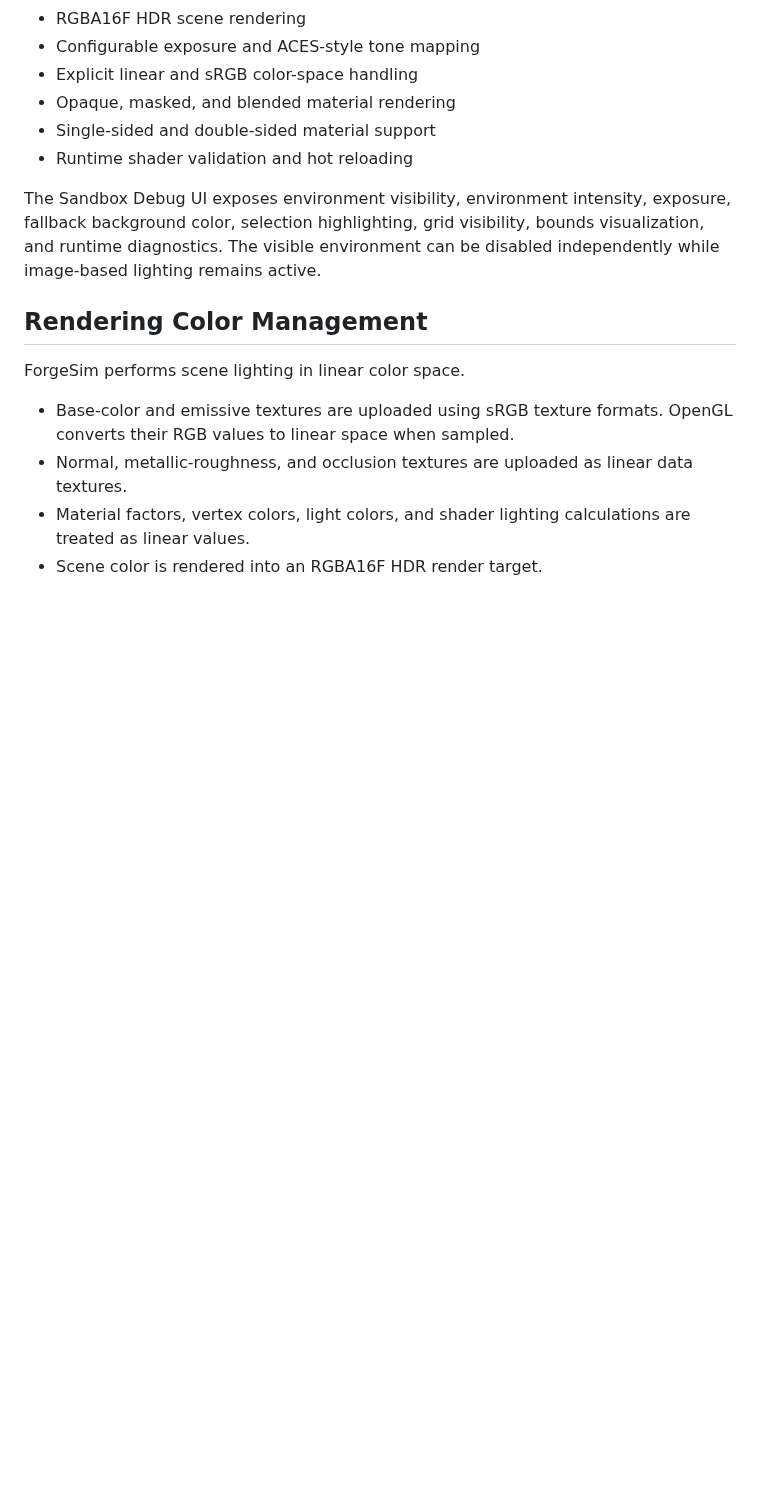
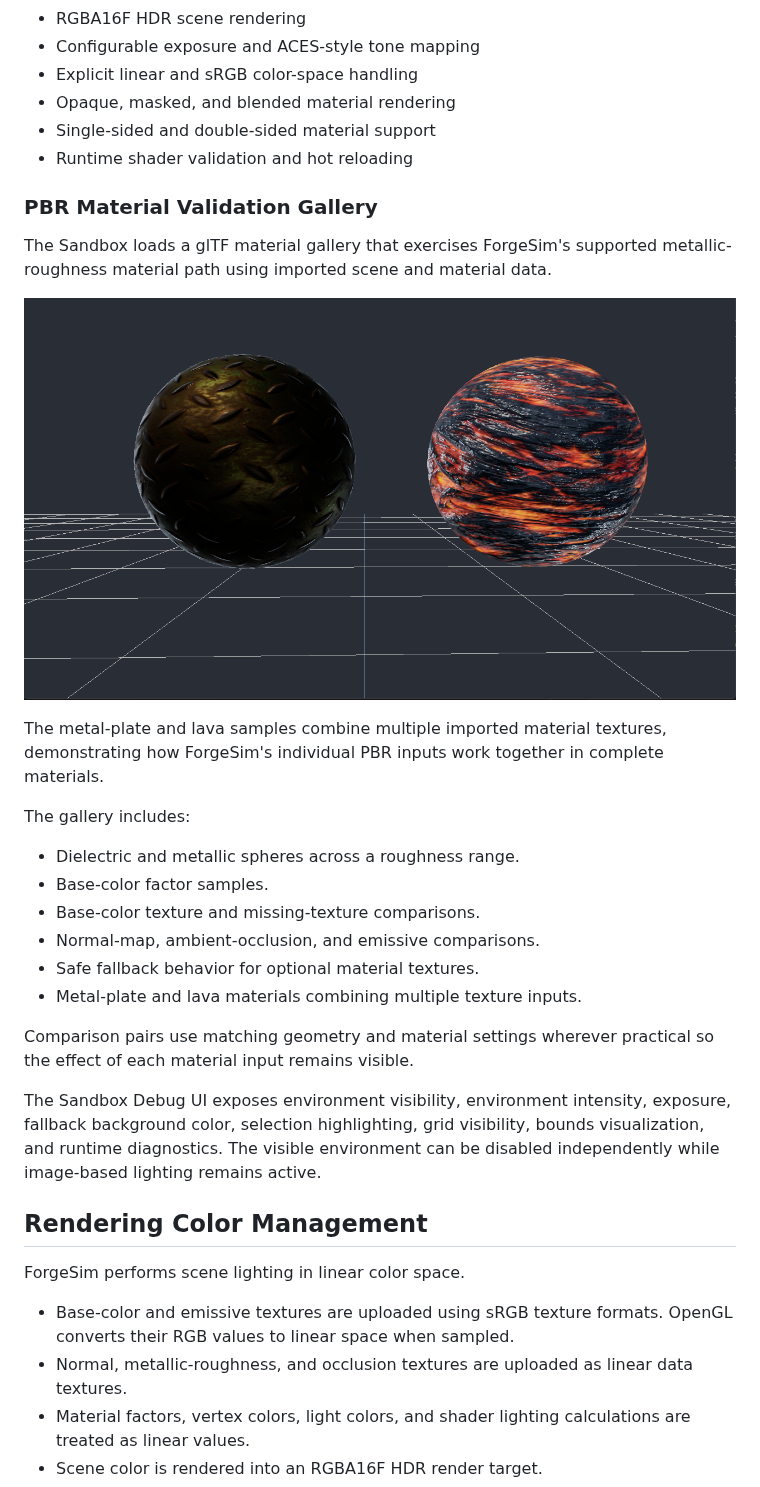
Before and after one commit to L0932/ForgeSim, a Markdown page: README.md, the part around the change. GitHub-like rendering; pictures changed too: docs/images/pbr-material-texture-showcase.png (added); blank space fills up the shorter version.

Commit message:
Expands the PBR material validation gallery

```diff
--- a/README.md
+++ b/README.md
@@ -65,6 +65,30 @@ Rendering features include:
 - Opaque, masked, and blended material rendering
 - Single-sided and double-sided material support
 - Runtime shader validation and hot reloading
+
+### PBR Material Validation Gallery
+
+The Sandbox loads a glTF material gallery that exercises ForgeSim's
+supported metallic-roughness material path using imported scene and
+material data.
+
+![ForgeSim metal-plate and lava material samples](docs/images/pbr-material-texture-showcase.png)
+
+The metal-plate and lava samples combine multiple imported material
+textures, demonstrating how ForgeSim's individual PBR inputs work
+together in complete materials.
+
+The gallery includes:
+
+- Dielectric and metallic spheres across a roughness range.
+- Base-color factor samples.
+- Base-color texture and missing-texture comparisons.
+- Normal-map, ambient-occlusion, and emissive comparisons.
+- Safe fallback behavior for optional material textures.
+- Metal-plate and lava materials combining multiple texture inputs.
+
+Comparison pairs use matching geometry and material settings wherever
+practical so the effect of each material input remains visible.
 
 The Sandbox Debug UI exposes environment visibility, environment intensity, exposure, fallback background color, selection highlighting, grid visibility, bounds visualization, and runtime diagnostics. The visible environment can be disabled independently while image-based lighting remains active.
 
```
Also changed, not shown: 7 other files.
